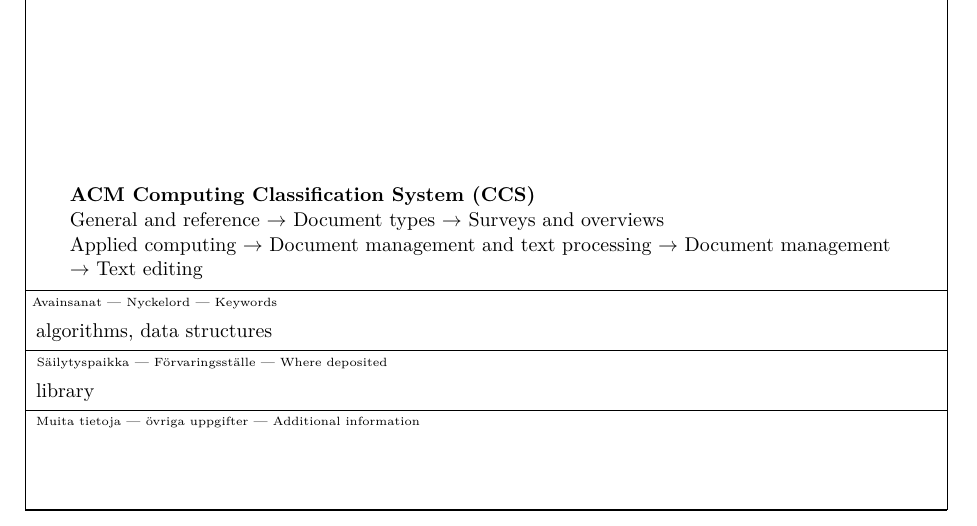
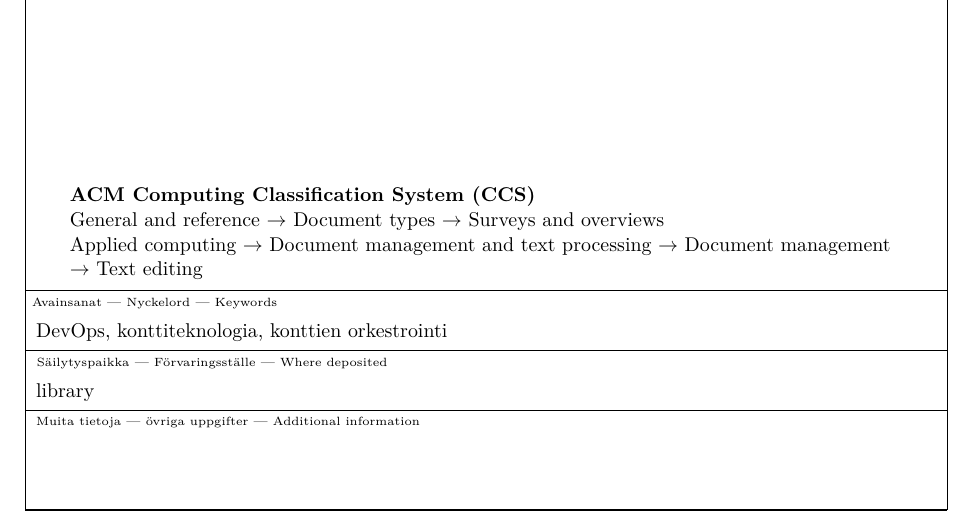
Before and after one commit to Keskimaki/bachelors-thesis, a LaTeX thesis (HY-CS-main.tex): part of page 3 of 22, cut so that both start at the same text. Compiled offline with pdfLaTeX.

Commit message:
Add some keywords

```diff
--- a/HY-CS-main.tex
+++ b/HY-CS-main.tex
@@ -96,7 +96,7 @@
 % in English Prof. or Dr., or in Finnish toht. or tri or FT, TkT, Ph.D. or in Swedish...
 \supervisors{Lea Kutvonen}
 
-\keywords{algorithms, data structures}
+\keywords{DevOps, konttiteknologia, konttien orkestrointi}
 \additionalinformation{\translate{\track}}
 
 %% For seminar reports:
```
